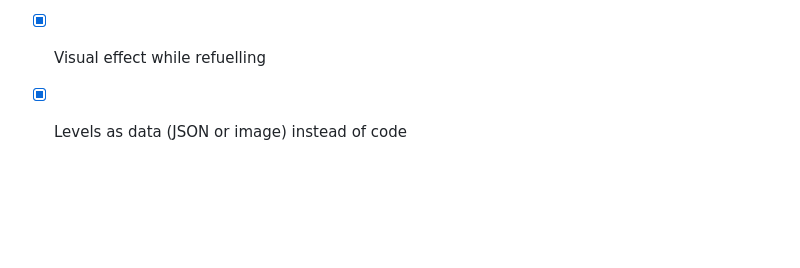
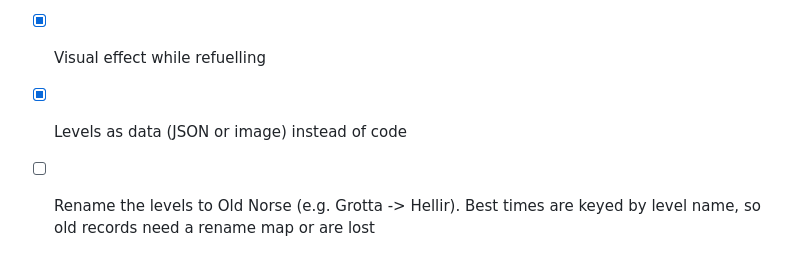
Before and after one commit to aleksejunas/eldfari, a Markdown page: docs/todo.md, the part around the change. GitHub-like rendering; blank space fills up the shorter version.

Commit message:
docs: todo for Old Norse level names
Co-Authored-By: Claude Opus 5.5 <noreply@anthropic.com>

```diff
--- a/docs/todo.md
+++ b/docs/todo.md
@@ -120,3 +120,5 @@ Full plan: [gamepad.md](gamepad.md)
       crystals are taken)
 - [x] Visual effect while refuelling
 - [x] Levels as data (JSON or image) instead of code
+- [ ] Rename the levels to Old Norse (e.g. Grotta -> Hellir). Best times are
+      keyed by level name, so old records need a rename map or are lost
```
